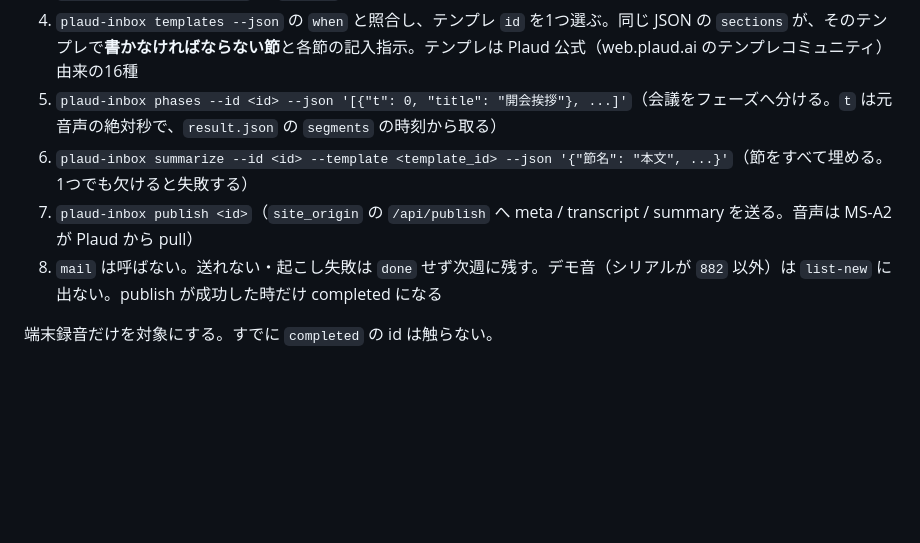
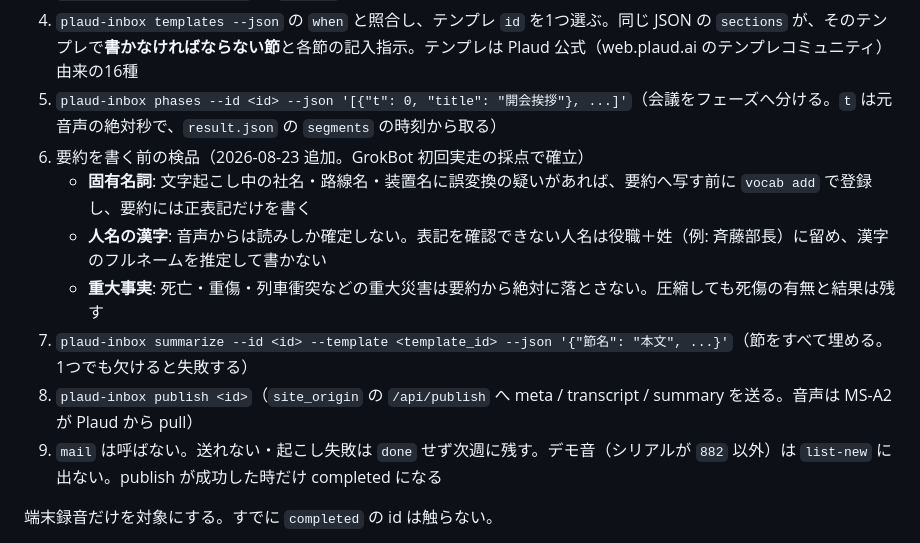
Before and after one commit to quolu/plaude, a Markdown page: SKILL.md, the part around the change. Drawn GitHub-style; blank space fills up the shorter version.

Commit message:
要約前の検品3項目を手順へ追加（GrokBot 初回実走の採点から）
初回の自動実走は網羅性・章時刻・テンプレ選択とも良好だったが、
(1) ASR 誤変換の固有名詞を要約へそのまま流す (2) 死亡災害の記載が
圧縮で消える (3) 音声から確定できない人名漢字を推定する、の3欠陥が
出た。要約前の検品として正典化する。誤変換6語は語彙へ登録済み。

Co-Authored-By: Claude Opus 5 <noreply@anthropic.com>

```diff
--- a/SKILL.md
+++ b/SKILL.md
@@ -23,8 +23,12 @@ Grok Bot 環境で回す。Mac は使わない。
 3. `plaud-inbox outline <id>` の `outline` から文章の種類を推定する
 4. `plaud-inbox templates --json` の `when` と照合し、テンプレ `id` を1つ選ぶ。同じ JSON の `sections` が、そのテンプレで**書かなければならない節**と各節の記入指示。テンプレは Plaud 公式（web.plaud.ai のテンプレコミュニティ）由来の16種
 5. `plaud-inbox phases --id <id> --json '[{"t": 0, "title": "開会挨拶"}, ...]'`（会議をフェーズへ分ける。`t` は元音声の絶対秒で、`result.json` の `segments` の時刻から取る）
-6. `plaud-inbox summarize --id <id> --template <template_id> --json '{"節名": "本文", ...}'`（節をすべて埋める。1つでも欠けると失敗する）
-7. `plaud-inbox publish <id>`（`site_origin` の `/api/publish` へ meta / transcript / summary を送る。音声は MS-A2 が Plaud から pull）
+6. 要約を書く前の検品（2026-08-23 追加。GrokBot 初回実走の採点で確立）
+   - **固有名詞**: 文字起こし中の社名・路線名・装置名に誤変換の疑いがあれば、要約へ写す前に `vocab add` で登録し、要約には正表記だけを書く
+   - **人名の漢字**: 音声からは読みしか確定しない。表記を確認できない人名は役職＋姓（例: 斉藤部長）に留め、漢字のフルネームを推定して書かない
+   - **重大事実**: 死亡・重傷・列車衝突などの重大災害は要約から絶対に落とさない。圧縮しても死傷の有無と結果は残す
+7. `plaud-inbox summarize --id <id> --template <template_id> --json '{"節名": "本文", ...}'`（節をすべて埋める。1つでも欠けると失敗する）
+8. `plaud-inbox publish <id>`（`site_origin` の `/api/publish` へ meta / transcript / summary を送る。音声は MS-A2 が Plaud から pull）
 8. `mail` は呼ばない。送れない・起こし失敗は `done` せず次週に残す。デモ音（シリアルが `882` 以外）は `list-new` に出ない。publish が成功した時だけ completed になる
 
 端末録音だけを対象にする。すでに `completed` の id は触らない。
```
